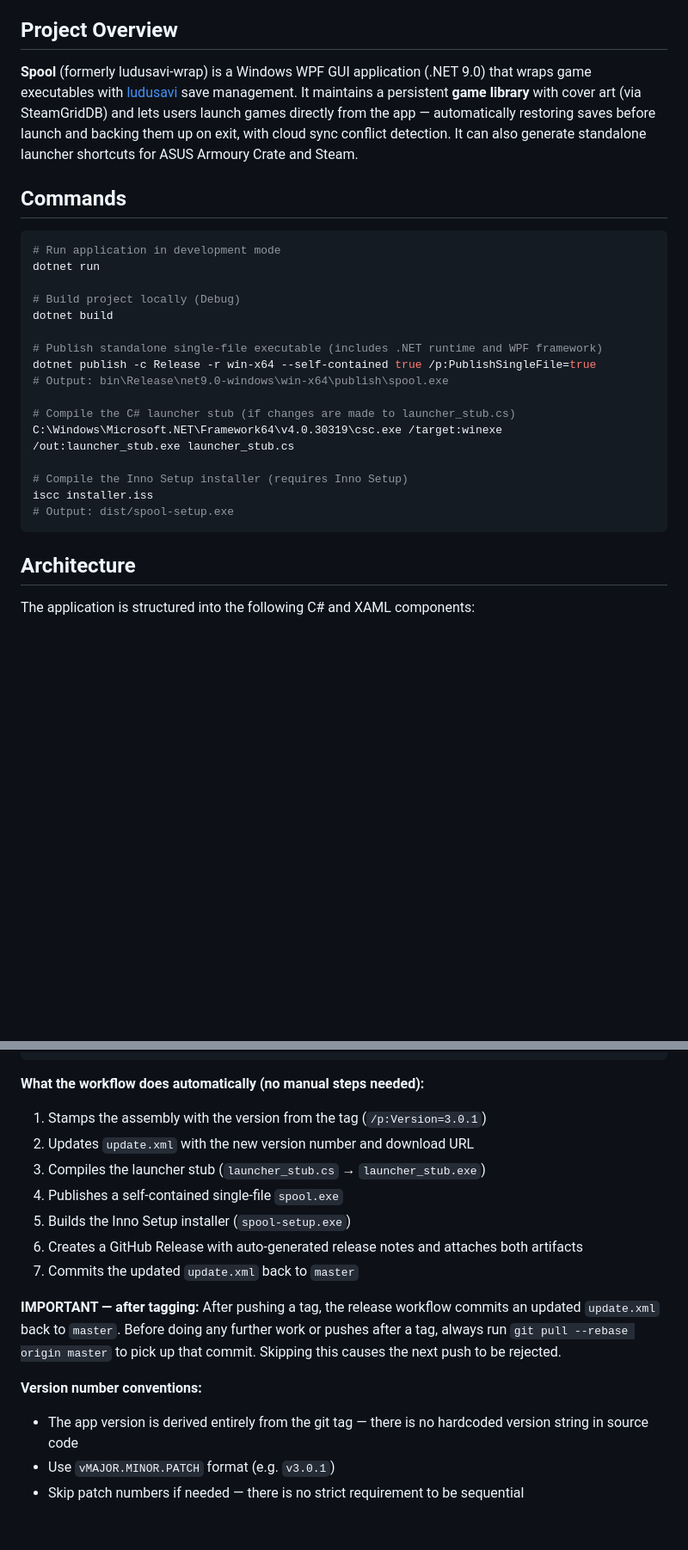
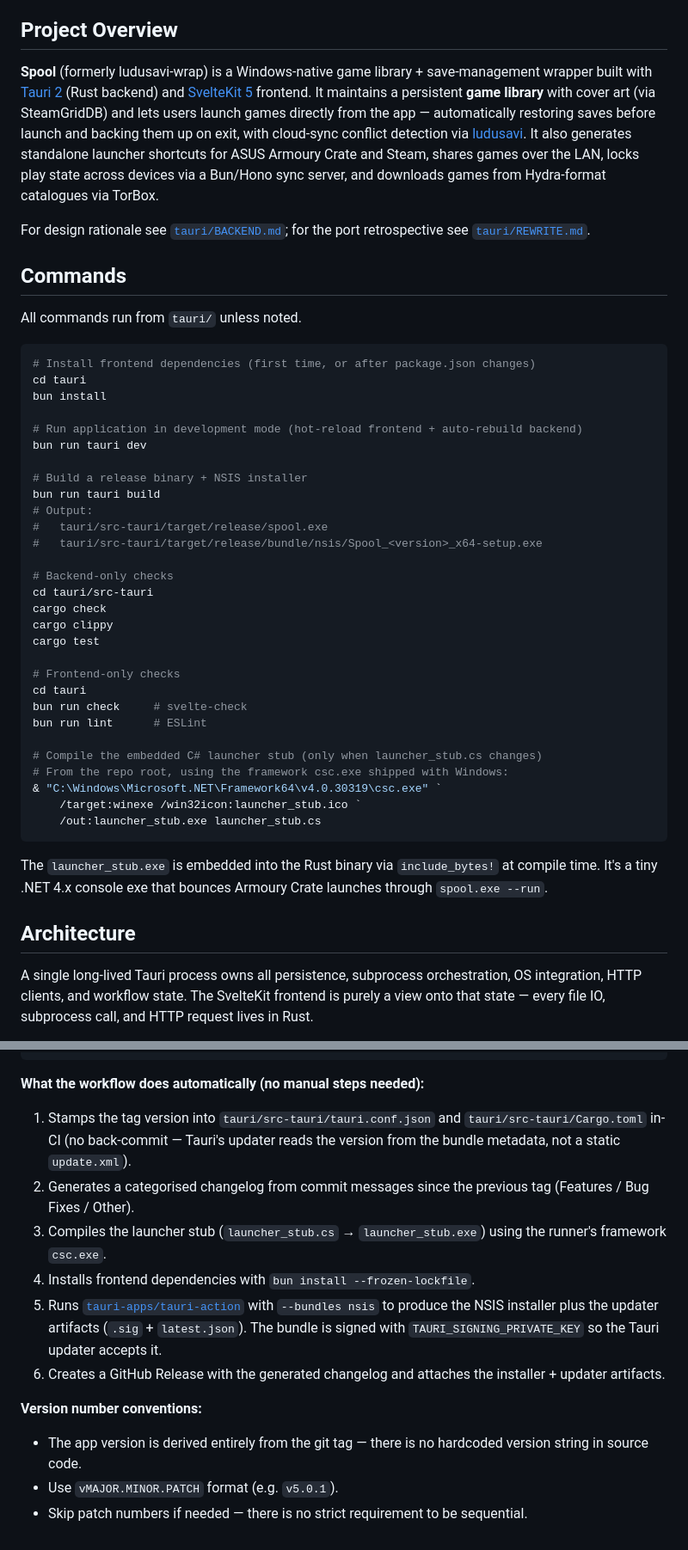
Before and after one commit to aidankinzett/Spool, a Markdown page: CLAUDE.md, 2 parts joined by grey strips. Shown at 86% size. Rendered like a GitHub page; blank space fills up the shorter version.

````diff
--- a/CLAUDE.md
+++ b/CLAUDE.md
@@ -4,30 +4,49 @@ This file provides guidance to Claude Code (claude.ai/code) when working with co
 
 ## Project Overview
 
-**Spool** (formerly ludusavi-wrap) is a Windows WPF GUI application (.NET 9.0) that wraps game executables with [ludusavi](https://github.com/mtkennerly/ludusavi) save management. It maintains a persistent **game library** with cover art (via SteamGridDB) and lets users launch games directly from the app — automatically restoring saves before launch and backing them up on exit, with cloud sync conflict detection. It can also generate standalone launcher shortcuts for ASUS Armoury Crate and Steam.
+**Spool** (formerly ludusavi-wrap) is a Windows-native game library + save-management wrapper built with [Tauri 2](https://v2.tauri.app/) (Rust backend) and [SvelteKit 5](https://kit.svelte.dev/) frontend. It maintains a persistent **game library** with cover art (via SteamGridDB) and lets users launch games directly from the app — automatically restoring saves before launch and backing them up on exit, with cloud-sync conflict detection via [ludusavi](https://github.com/mtkennerly/ludusavi). It also generates standalone launcher shortcuts for ASUS Armoury Crate and Steam, shares games over the LAN, locks play state across devices via a Bun/Hono sync server, and downloads games from Hydra-format catalogues via TorBox.
+
+For design rationale see [`tauri/BACKEND.md`](tauri/BACKEND.md); for the port retrospective see [`tauri/REWRITE.md`](tauri/REWRITE.md).
 
 ## Commands
 
+All commands run from `tauri/` unless noted.
+
 ```bash
-# Run application in development mode
-dotnet run
+# Install frontend dependencies (first time, or after package.json changes)
+cd tauri
+bun install
 
-# Build project locally (Debug)
-dotnet build
+# Run application in development mode (hot-reload frontend + auto-rebuild backend)
+bun run tauri dev
 
-# Publish standalone single-file executable (includes .NET runtime and WPF framework)
-dotnet publish -c Release -r win-x64 --self-contained true /p:PublishSingleFile=true
-# Output: bin\Release\net9.0-windows\win-x64\publish\spool.exe
+# Build a release binary + NSIS installer
+bun run tauri build
+# Output:
+#   tauri/src-tauri/target/release/spool.exe
+#   tauri/src-tauri/target/release/bundle/nsis/Spool_<version>_x64-setup.exe
 
-# Compile the C# launcher stub (if changes are made to launcher_stub.cs)
-C:\Windows\Microsoft.NET\Framework64\v4.0.30319\csc.exe /target:winexe /out:launcher_stub.exe launcher_stub.cs
+# Backend-only checks
+cd tauri/src-tauri
+cargo check
+cargo clippy
+cargo test
 
-# Compile the Inno Setup installer (requires Inno Setup)
-iscc installer.iss
-# Output: dist/spool-setup.exe
+# Frontend-only checks
+cd tauri
+bun run check     # svelte-check
+bun run lint      # ESLint
+
+# Compile the embedded C# launcher stub (only when launcher_stub.cs changes)
+# From the repo root, using the framework csc.exe shipped with Windows:
+& "C:\Windows\Microsoft.NET\Framework64\v4.0.30319\csc.exe" `
+    /target:winexe /win32icon:launcher_stub.ico `
+    /out:launcher_stub.exe launcher_stub.cs
 ```
+
+The `launcher_stub.exe` is embedded into the Rust binary via `include_bytes!` at compile time. It's a tiny .NET 4.x console exe that bounces Armoury Crate launches through `spool.exe --run`.
 
 ## Architecture
 
-The application is structured into the following C# and XAML components:
+A single long-lived Tauri process owns all persistence, subprocess orchestration, OS integration, HTTP clients, and workflow state. The SvelteKit frontend is purely a view onto that state — every file IO, subprocess call, and HTTP request lives in Rust.
 
@@ -79,18 +137,14 @@ git push origin master v3.0.1
 
 **What the workflow does automatically (no manual steps needed):**
 
-1. Stamps the assembly with the version from the tag (`/p:Version=3.0.1`)
-2. Updates `update.xml` with the new version number and download URL
-3. Compiles the launcher stub (`launcher_stub.cs` → `launcher_stub.exe`)
-4. Publishes a self-contained single-file `spool.exe`
-5. Builds the Inno Setup installer (`spool-setup.exe`)
-6. Creates a GitHub Release with auto-generated release notes and attaches both artifacts
-7. Commits the updated `update.xml` back to `master`
-
-**IMPORTANT — after tagging:**
-After pushing a tag, the release workflow commits an updated `update.xml` back to `master`. Before doing any further work or pushes after a tag, always run `git pull --rebase origin master` to pick up that commit. Skipping this causes the next push to be rejected.
+1. Stamps the tag version into `tauri/src-tauri/tauri.conf.json` and `tauri/src-tauri/Cargo.toml` in-CI (no back-commit — Tauri's updater reads the version from the bundle metadata, not a static `update.xml`).
+2. Generates a categorised changelog from commit messages since the previous tag (Features / Bug Fixes / Other).
+3. Compiles the launcher stub (`launcher_stub.cs` → `launcher_stub.exe`) using the runner's framework `csc.exe`.
+4. Installs frontend dependencies with `bun install --frozen-lockfile`.
+5. Runs [`tauri-apps/tauri-action`](https://github.com/tauri-apps/tauri-action) with `--bundles nsis` to produce the NSIS installer plus the updater artifacts (`.sig` + `latest.json`). The bundle is signed with `TAURI_SIGNING_PRIVATE_KEY` so the Tauri updater accepts it.
+6. Creates a GitHub Release with the generated changelog and attaches the installer + updater artifacts.
 
 **Version number conventions:**
-- The app version is derived entirely from the git tag — there is no hardcoded version string in source code
-- Use `vMAJOR.MINOR.PATCH` format (e.g. `v3.0.1`)
-- Skip patch numbers if needed — there is no strict requirement to be sequential
+- The app version is derived entirely from the git tag — there is no hardcoded version string in source code.
+- Use `vMAJOR.MINOR.PATCH` format (e.g. `v5.0.1`).
+- Skip patch numbers if needed — there is no strict requirement to be sequential.
````
Also changed, not shown: other parts of CLAUDE.md (+59 -20 lines).
